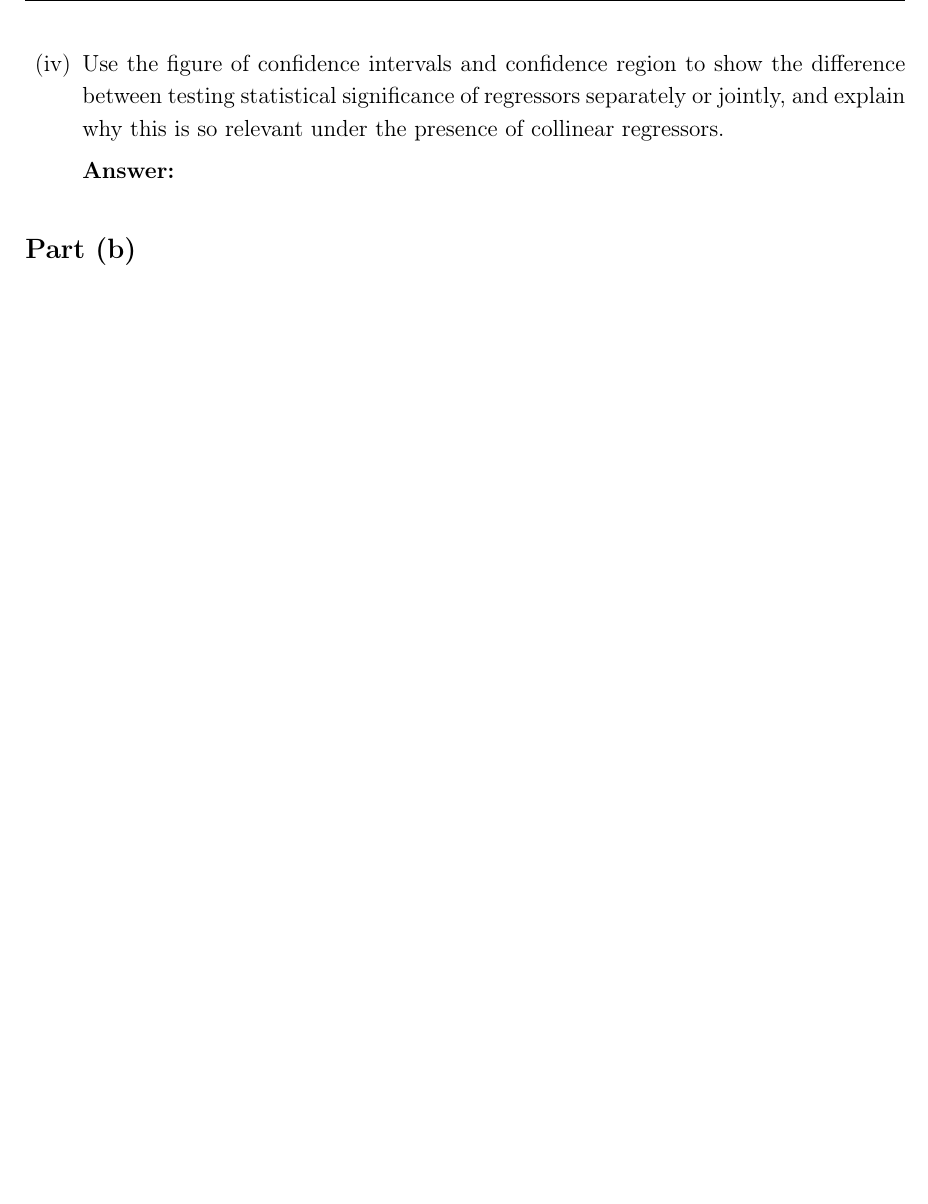
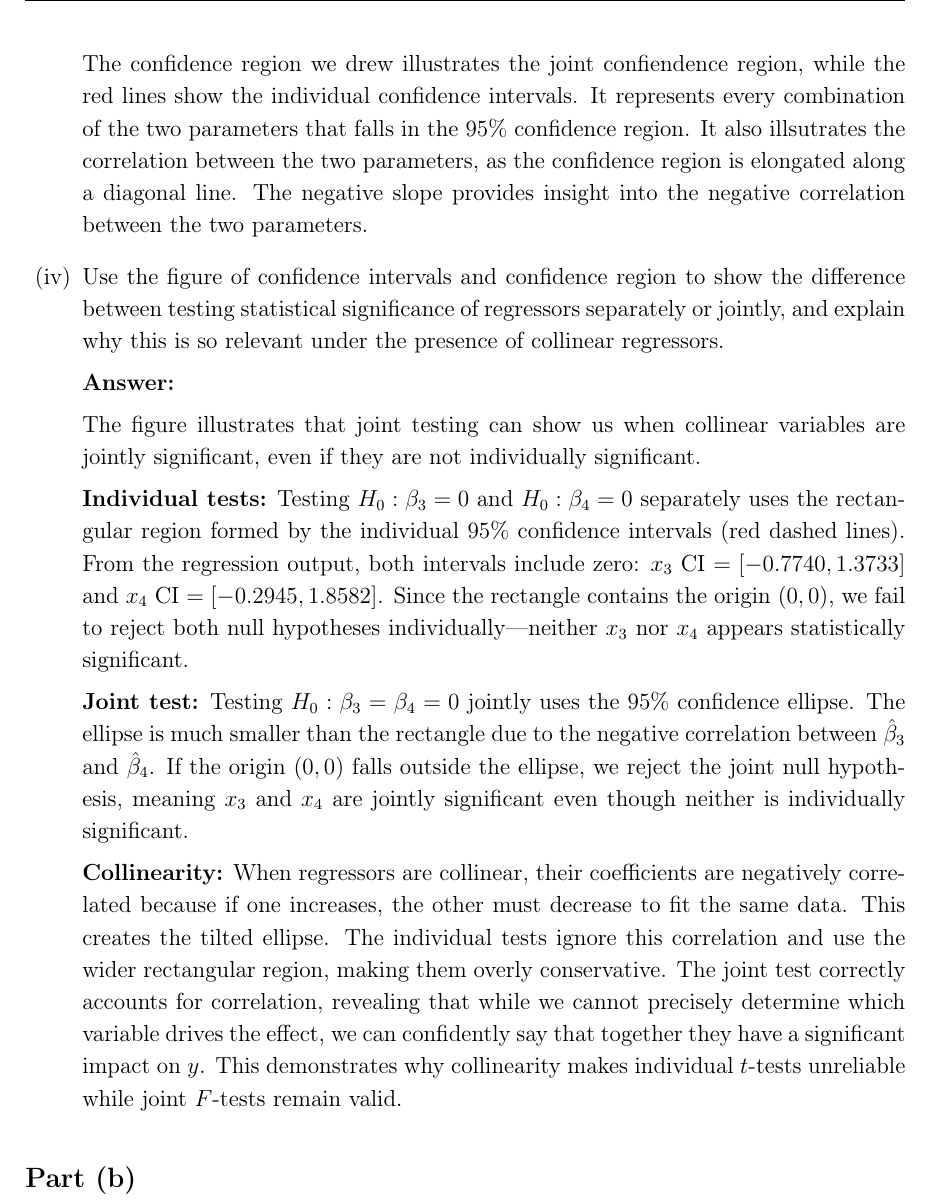
Before and after one commit to samuelfraley-bse/econometrics, a LaTeX problem sheet (hw4/main.tex): part of page 3 of 5 before the commit and part of page 3 of 6 after it, cut at the place of the change, the shorter picture padded with empty space. Compiled offline with pdfLaTeX.

Commit message:
sf update 1aiii

```diff
--- a/hw4/main.tex
+++ b/hw4/main.tex
@@ -67,9 +67,46 @@ Class slide 3(33) (Unit 3) illustrated, via simulation, the effects of collinear
 
   \textbf{Answer:}
 
+  The confidence region we drew illustrates the joint confiendence region, while the red lines show the individual confidence intervals.
+  It represents every combination of the two parameters that falls in the 95\% confidence region. It also illsutrates the
+  correlation between the two parameters, as the confidence region is elongated along a diagonal line. The negative slope provides
+  insight into the negative correlation between the two parameters.
+
   \item Use the figure of confidence intervals and confidence region to show the difference between testing statistical significance of regressors separately or jointly, and explain why this is so relevant under the presence of collinear regressors.
 
   \textbf{Answer:}
+
+The figure illustrates that joint testing can show us when collinear variables are jointly significant,
+even if they are not individually significant.
+
+\textbf{Individual tests:} Testing $H_0: \beta_3=0$ and
+$H_0: \beta_4=0$ separately uses the rectangular region formed by the
+individual 95\% confidence intervals (red dashed lines). From the regression output,
+both intervals include zero: $x_3$ CI
+$= [-0.7740, 1.3733]$ and $x_4$ CI $= [-0.2945, 1.8582]$. Since the
+rectangle contains the origin $(0,0)$, we fail to reject both null
+hypotheses individually---neither $x_3$ nor $x_4$ appears statistically
+significant.
+
+\textbf{Joint test:} Testing $H_0: \beta_3=\beta_4=0$ jointly uses the
+95\% confidence ellipse. The ellipse is much smaller than the rectangle
+due to the negative correlation between $\hat{\beta}_3$ and
+$\hat{\beta}_4$. If the origin $(0,0)$ falls outside the ellipse, we
+reject the joint null hypothesis, meaning $x_3$ and $x_4$ are jointly
+significant even though neither is individually significant.
+
+\textbf{Collinearity:} When regressors are collinear, their
+coefficients are negatively correlated because if one increases, the other
+must decrease to fit the same
+data. This creates the tilted ellipse. The individual tests ignore this
+correlation and use the wider rectangular region, making them overly
+conservative. The joint test correctly accounts for correlation,
+revealing that while we cannot precisely determine which variable drives
+the effect, we can confidently say that together they have a significant
+impact on $y$. This demonstrates why collinearity makes individual
+$t$-tests unreliable while joint $F$-tests remain valid.
+
+
 \end{enumerate}
 
 \subsection*{Part (b)}
```
Also changed, not shown: hw4/main.pdf. Lines whose indentation alone changed are shown as unchanged.
